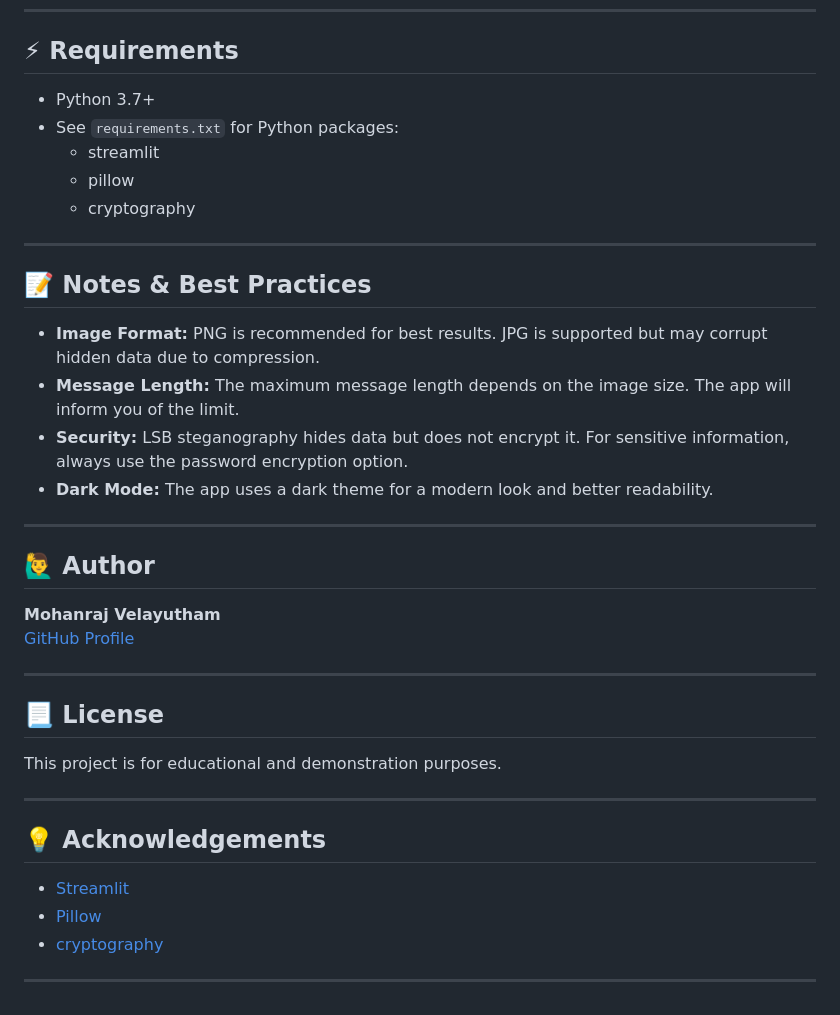
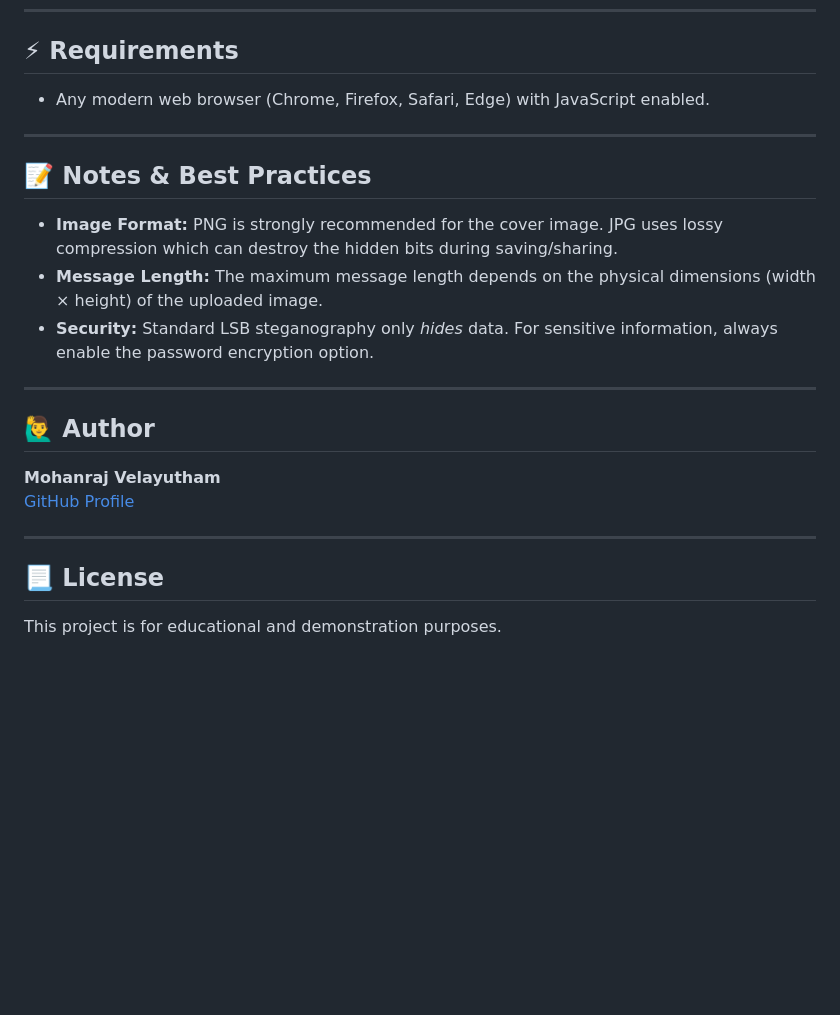
Before and after one commit to mohanraj9342/Hide_Text_In_Img_Using_Steganography, a Markdown page: README.md, the part around one of its changes. GitHub-like rendering; blank space fills up the shorter version.

```diff
--- a/README.md
+++ b/README.md
@@ -77,20 +68,15 @@ streamlit run project.py
 
 ## ⚡ Requirements
 
-- Python 3.7+
-- See `requirements.txt` for Python packages:
-    - streamlit
-    - pillow
-    - cryptography
+- Any modern web browser (Chrome, Firefox, Safari, Edge) with JavaScript enabled.
 
 ---
 
 ## 📝 Notes & Best Practices
 
-- **Image Format:** PNG is recommended for best results. JPG is supported but may corrupt hidden data due to compression.
-- **Message Length:** The maximum message length depends on the image size. The app will inform you of the limit.
-- **Security:** LSB steganography hides data but does not encrypt it. For sensitive information, always use the password encryption option.
-- **Dark Mode:** The app uses a dark theme for a modern look and better readability.
+- **Image Format:** PNG is strongly recommended for the cover image. JPG uses lossy compression which can destroy the hidden bits during saving/sharing.
+- **Message Length:** The maximum message length depends on the physical dimensions (width × height) of the uploaded image.
+- **Security:** Standard LSB steganography only *hides* data. For sensitive information, always enable the password encryption option.
 
 ---
 
@@ -104,13 +90,3 @@ streamlit run project.py
 ## 📃 License
 
 This project is for educational and demonstration purposes.
-
----
-
-## 💡 Acknowledgements
-
-- [Streamlit](https://streamlit.io/)
-- [Pillow](https://python-pillow.org/)
-- [cryptography](https://cryptography.io/)
-
----
```
Also changed, not shown: other parts of README.md (+30 -39 lines).
